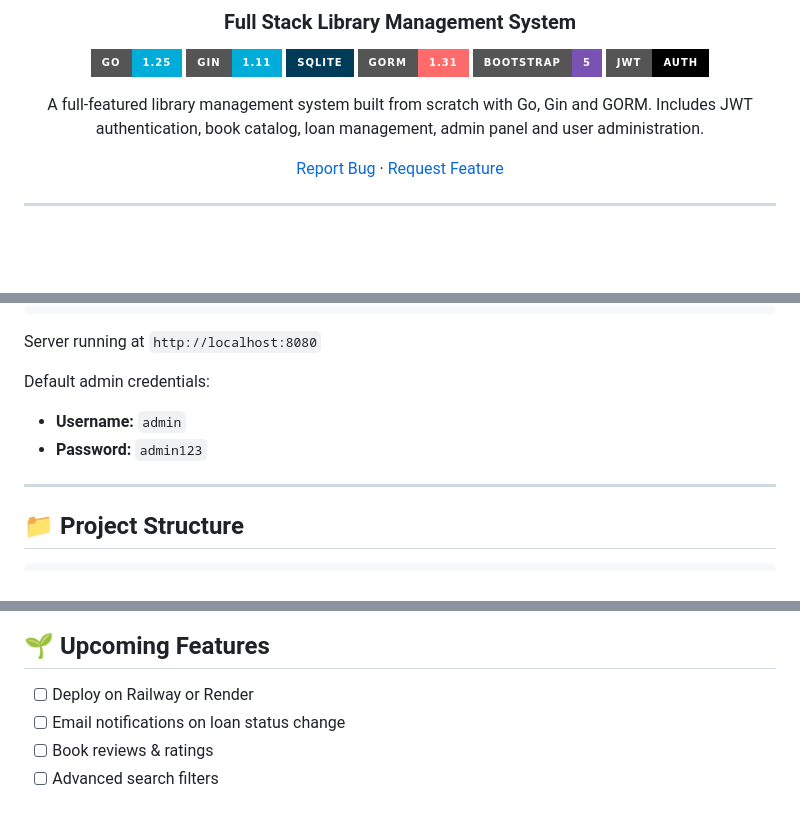
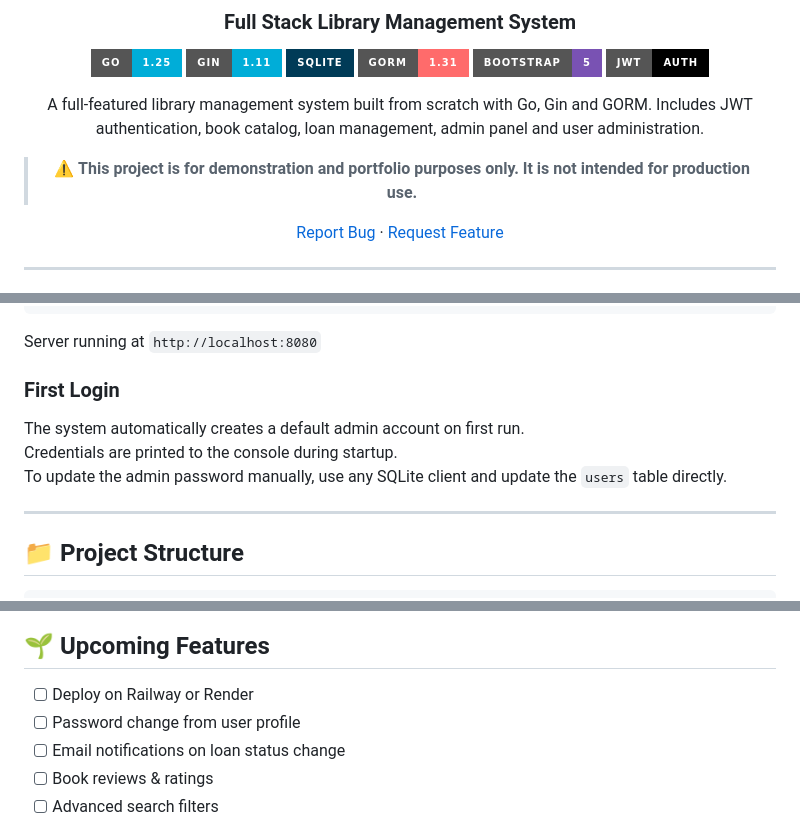
Before and after one commit to vddeseifecastro/biblioteca-final, a Markdown page: README.md, 3 parts joined by grey strips. GitHub-like rendering; badges without logos; blank space fills up the shorter version.

```diff
--- a/README.md
+++ b/README.md
@@ -11,6 +11,8 @@
 ![JWT](https://img.shields.io/badge/JWT-Auth-000000?style=for-the-badge&logo=jsonwebtokens&logoColor=white)
 
 A full-featured library management system built from scratch with Go, Gin and GORM. Includes JWT authentication, book catalog, loan management, admin panel and user administration.
+
+> ⚠️ **This project is for demonstration and portfolio purposes only. It is not intended for production use.**
 
 [Report Bug](https://github.com/vddeseifecastro/biblioteca-final/issues) · [Request Feature](https://github.com/vddeseifecastro/biblioteca-final/issues)
 
@@ -133,9 +135,10 @@ go run ./cmd/web/main.go
 
 Server running at `http://localhost:8080`
 
-Default admin credentials:
-- **Username:** `admin`
-- **Password:** `admin123`
+### First Login
+The system automatically creates a default admin account on first run.
+Credentials are printed to the console during startup.
+To update the admin password manually, use any SQLite client and update the `users` table directly.
 
 ---
 
@@ -194,6 +197,7 @@ borrowed → active → overdue
 ## 🌱 Upcoming Features
 
 - [ ] Deploy on Railway or Render
+- [ ] Password change from user profile
 - [ ] Email notifications on loan status change
 - [ ] Book reviews & ratings
 - [ ] Advanced search filters
```
